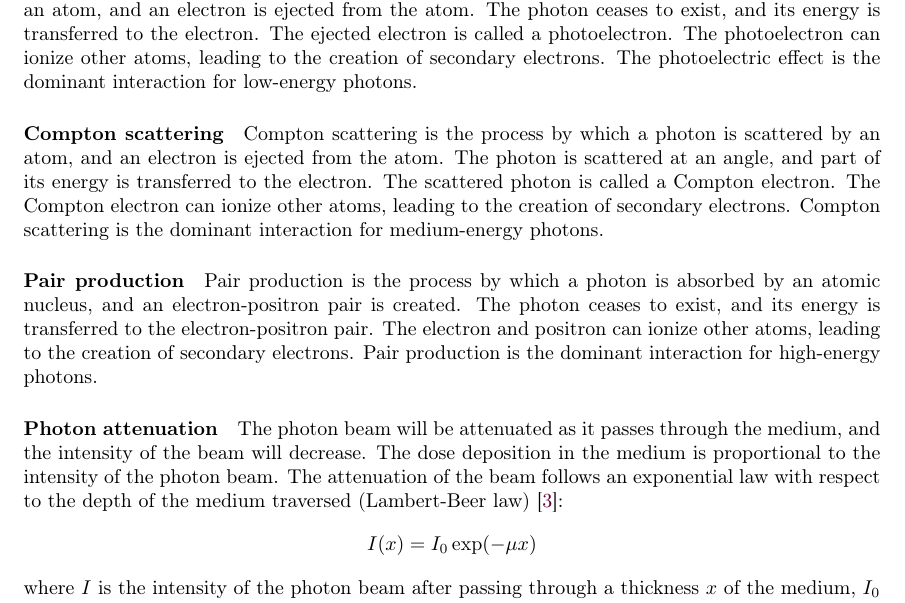
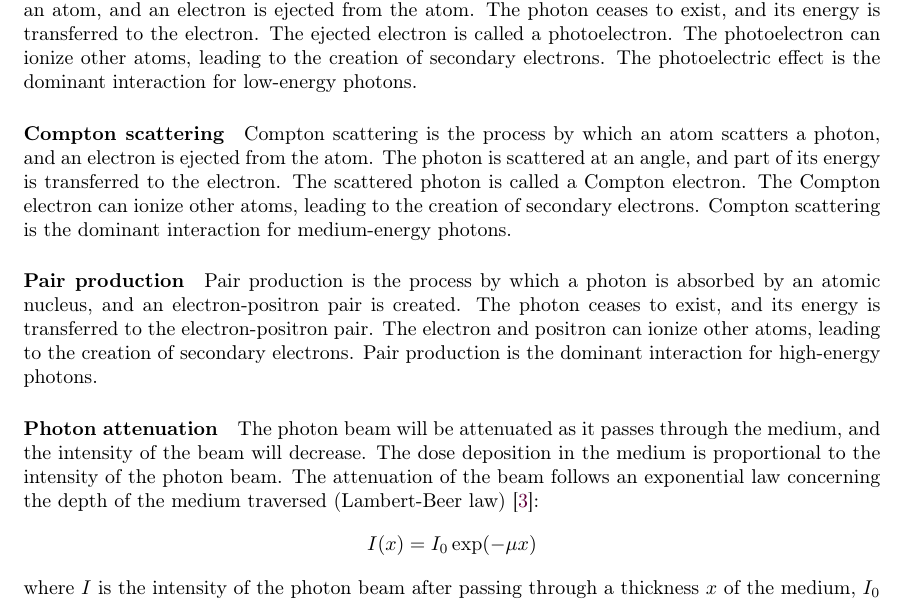
Before and after one commit to pauldubois98/PhD, a LaTeX paper (1_background/1_main.tex, which reads 1_background/1_content.tex): part of page 7 of 9, cut so that both start at the same text. Compiled offline with pdfLaTeX.

Commit message:
grammarly edits (bis)

```diff
--- a/1_background/1_content.tex
+++ b/1_background/1_content.tex
@@ -196,7 +196,7 @@ The photoelectron can ionize other atoms, leading to the creation of secondary e
 The photoelectric effect is the dominant interaction for low-energy photons.
 
 \paragraph{Compton scattering}
-Compton scattering is the process by which a photon is scattered by an atom, and an electron is ejected from the atom.
+Compton scattering is the process by which an atom scatters a photon, and an electron is ejected from the atom.
 The photon is scattered at an angle, and part of its energy is transferred to the electron.
 The scattered photon is called a Compton electron.
 The Compton electron can ionize other atoms, leading to the creation of secondary electrons.
@@ -215,7 +215,7 @@ Pair production is the dominant interaction for high-energy photons.
 \paragraph{Photon attenuation}
 The photon beam will be attenuated as it passes through the medium, and the intensity of the beam will decrease.
 The dose deposition in the medium is proportional to the intensity of the photon beam.
-The attenuation of the beam follows an exponential law with respect to the depth of the medium traversed (Lambert-Beer law) \cite{Beer1852}:
+The attenuation of the beam follows an exponential law concerning the depth of the medium traversed (Lambert-Beer law) \cite{Beer1852}:
 $$I(x) = I_0 \exp(-\mu x)$$
 where $I$ is the intensity of the photon beam after passing through a thickness $x$ of the medium,
 $I_0$ is the initial intensity of the photon beam,
```
